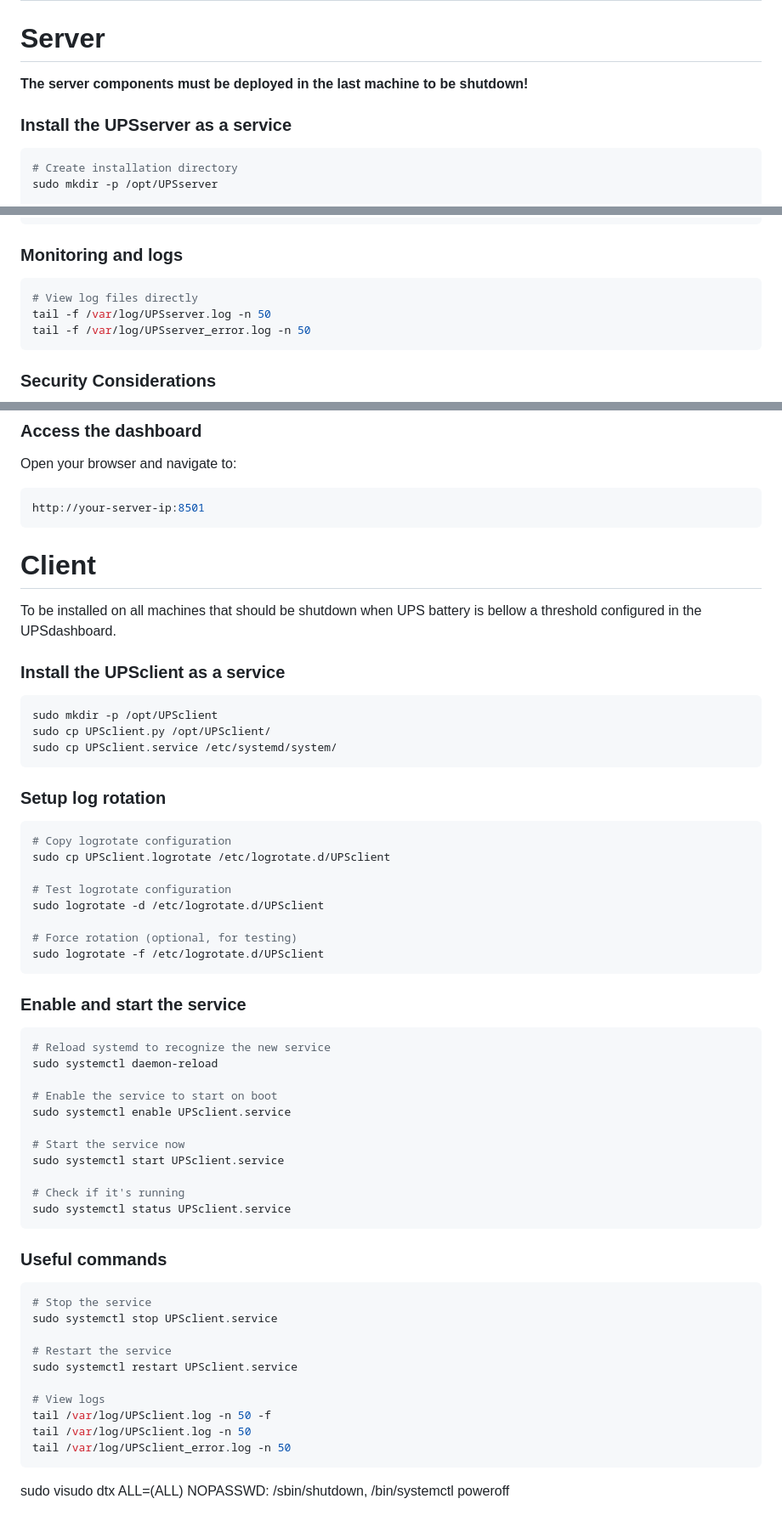
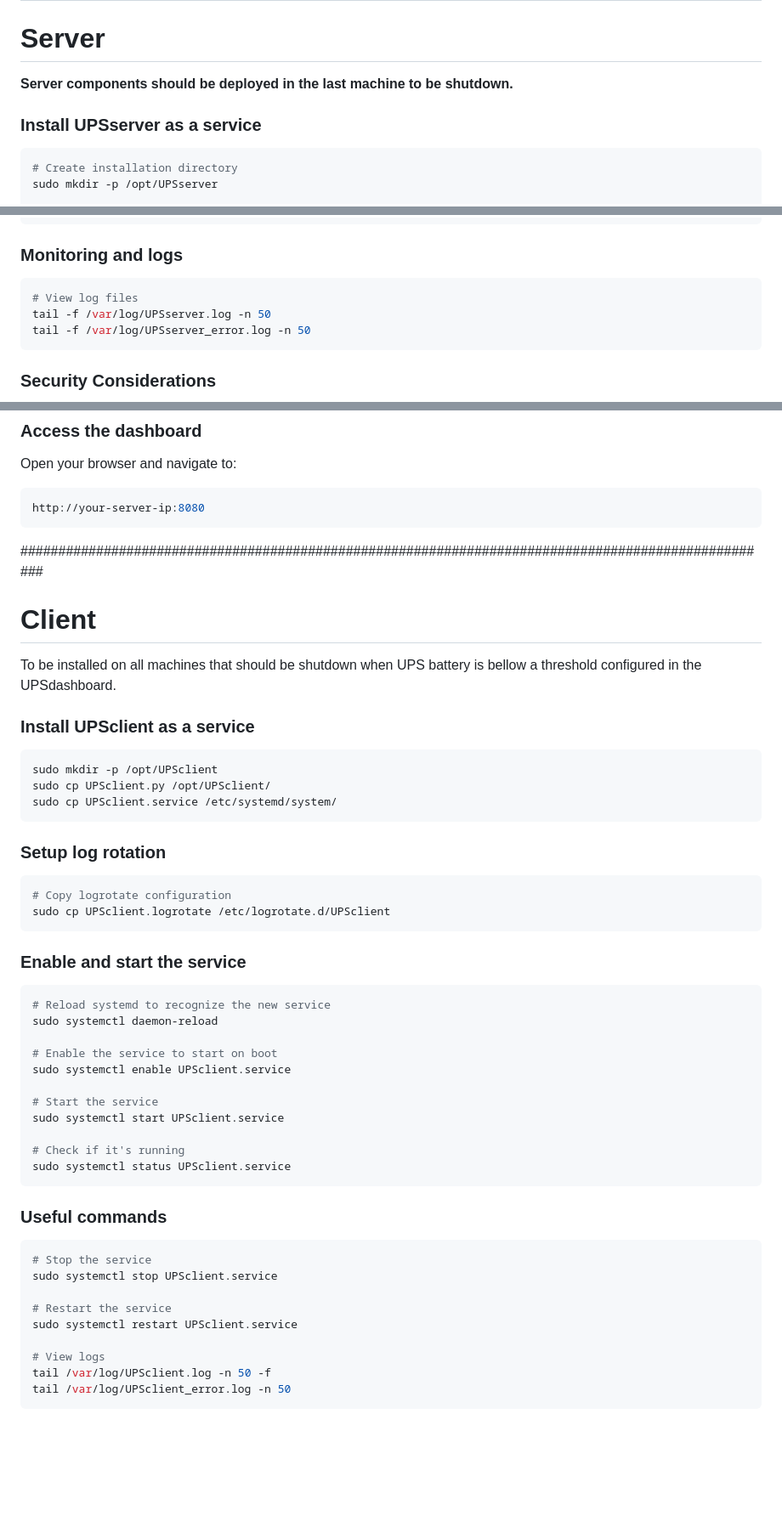
Before and after one commit to alvesman/UPS-Riello-Servers-Shutdown, a Markdown page: README.md, 3 parts joined by grey strips. Shown: that part at 85% size. Drawn GitHub-style; blank space fills up the shorter version.

````diff
--- a/README.md
+++ b/README.md
@@ -1,8 +1,8 @@
 # Riello UPS shutdown
 # Server
-**The server components must be deployed in the last machine to be shutdown!**
+**Server components should be deployed in the last machine to be shutdown.**
 
-### Install the UPSserver as a service
+### Install UPSserver as a service
 
 ```bash
 # Create installation directory
@@ -49,7 +48,7 @@ sudo systemctl status UPSserver.service
 
 ### Monitoring and logs
 ```bash
-# View log files directly
+# View log files
 tail -f /var/log/UPSserver.log -n 50
 tail -f /var/log/UPSserver_error.log -n 50
 ```
@@ -135,12 +122,14 @@ tail -f /var/log/UPSdashboard_error.log -n 50
 ### Access the dashboard
 Open your browser and navigate to:
 ```bash
-http://your-server-ip:8501
+http://your-server-ip:8080
 ```
+####################################################################################################
+
 # Client
 To be installed on all machines that should be shutdown when UPS battery is bellow a threshold configured in the UPSdashboard.
 
-### Install the UPSclient as a service
+### Install UPSclient as a service
 ```bash
 sudo mkdir -p /opt/UPSclient
 sudo cp UPSclient.py /opt/UPSclient/
@@ -150,14 +139,7 @@ sudo cp UPSclient.service /etc/systemd/system/
 ```bash
 # Copy logrotate configuration
 sudo cp UPSclient.logrotate /etc/logrotate.d/UPSclient
-
-# Test logrotate configuration
-sudo logrotate -d /etc/logrotate.d/UPSclient
-
-# Force rotation (optional, for testing)
-sudo logrotate -f /etc/logrotate.d/UPSclient
 ```
-
 ### Enable and start the service
 ```bash
 # Reload systemd to recognize the new service
@@ -166,7 +148,7 @@ sudo systemctl daemon-reload
 # Enable the service to start on boot
 sudo systemctl enable UPSclient.service
 
-# Start the service now
+# Start the service
 sudo systemctl start UPSclient.service
 
 # Check if it's running
@@ -183,10 +165,5 @@ sudo systemctl restart UPSclient.service
 
 # View logs
 tail /var/log/UPSclient.log -n 50 -f
-tail /var/log/UPSclient.log -n 50
 tail /var/log/UPSclient_error.log -n 50
 ```
-
-
-sudo visudo
-dtx ALL=(ALL) NOPASSWD: /sbin/shutdown, /bin/systemctl poweroff
````
Also changed, not shown: other parts of README.md (+1 -14 lines).
